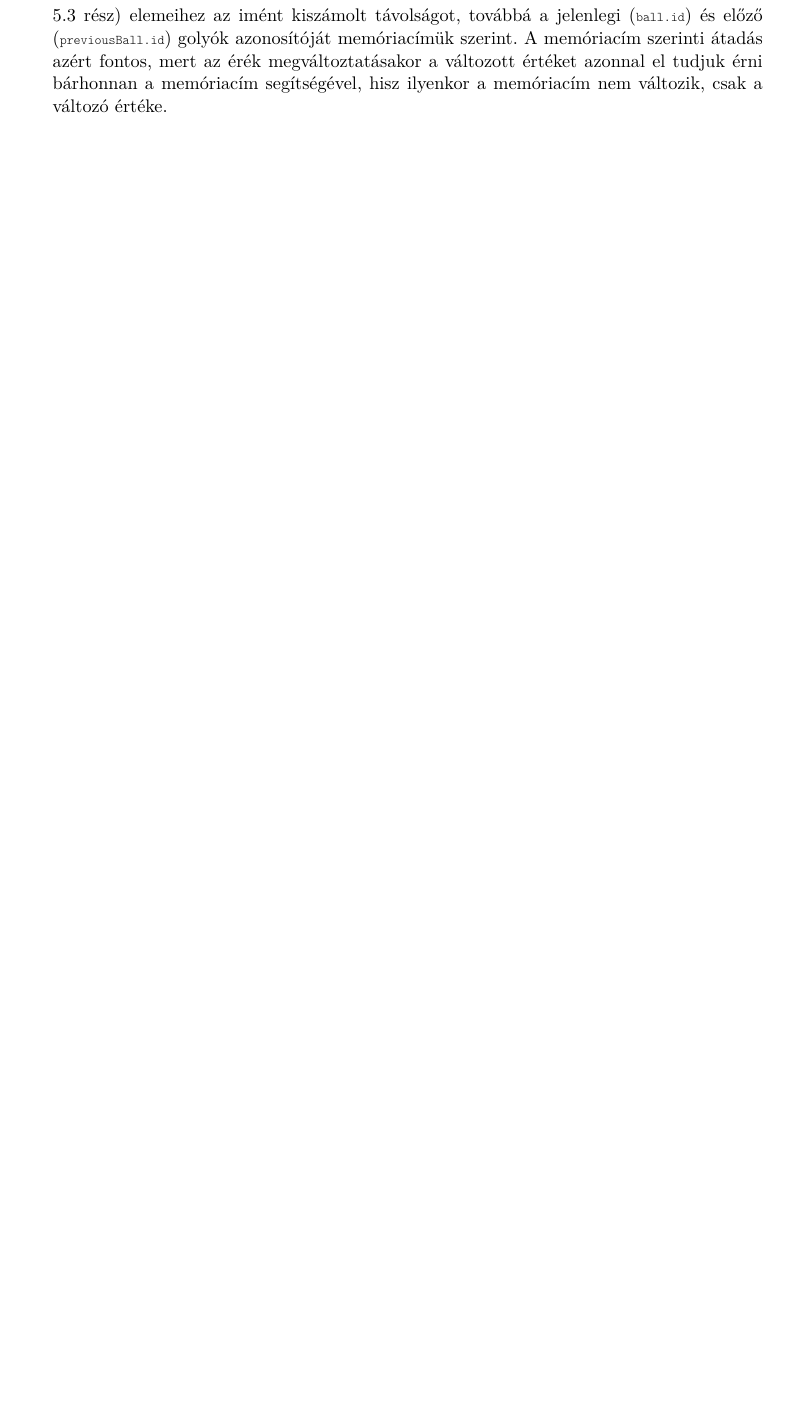
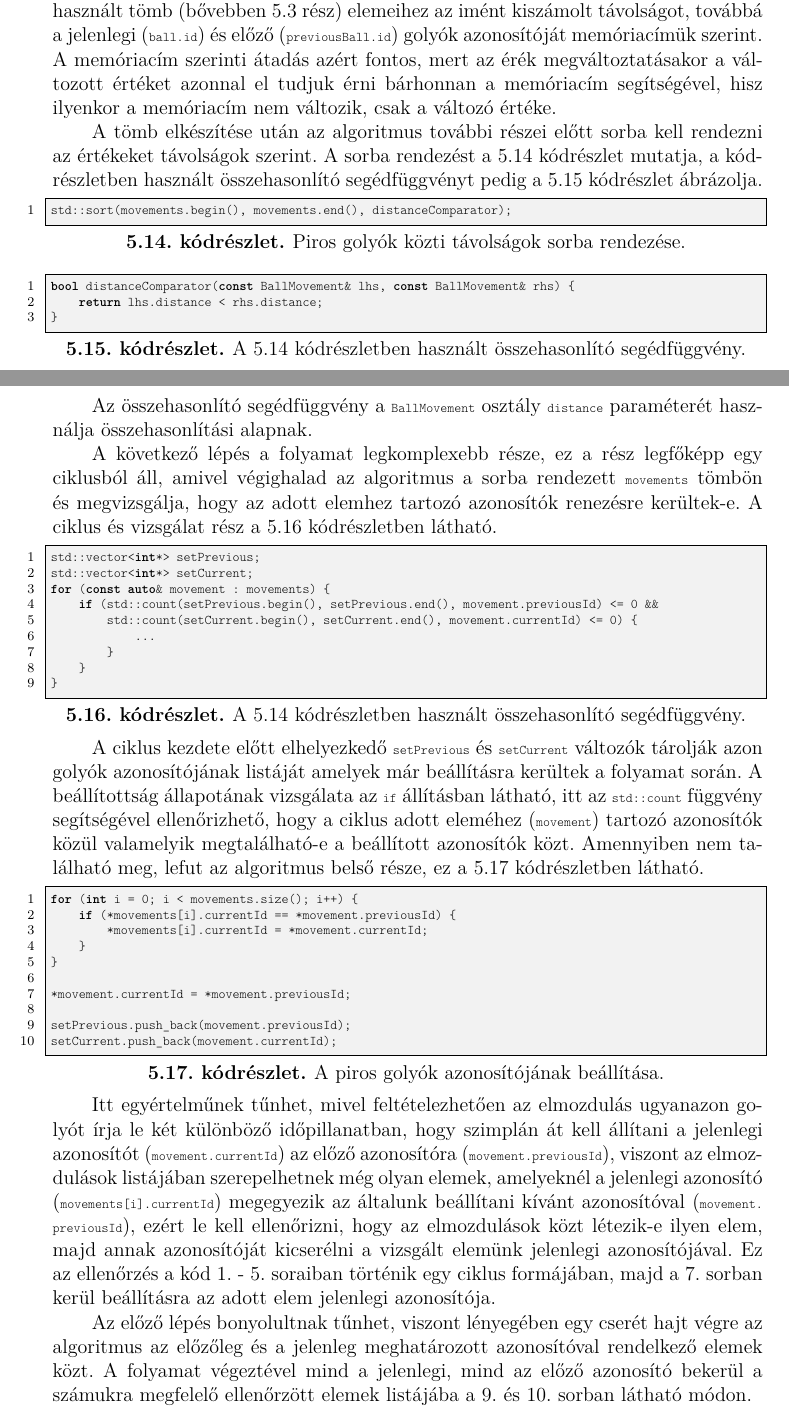
Before and after one commit to LengyHELL/snooker_analysis, a LaTeX thesis (sze-thesis-template-latex-master/thesis.tex, which reads sze-thesis-template-latex-master/content/megvalositas.tex): part of page 32 of 34 before the commit and two parts of pages 32 and 33 of 35 after it, the two joined at a grey line, cut so that both start at the same text, the shorter picture padded with empty space. Compiled offline with pdfLaTeX.

Commit message:
Appending docs

```diff
--- a/sze-thesis-template-latex-master/content/megvalositas.tex
+++ b/sze-thesis-template-latex-master/content/megvalositas.tex
@@ -480,3 +480,63 @@ for (Ball& ball : balls) {
 \end{minipage}
 
 \par A kódrészletben a már előzőleg megismert egyenlet \ref{for:vector_distance} alapján a \lstinline{cv::norm} függvény\cite{opencv_docs} kiszámolja a két golyó középpontja közti távolságot, majd beleteszi azt a \lstinline{d} változóba. A következő lépés hozzáadja egy \lstinline{BallMovement} típusú \lstinline{movements} néven használt tömb (bővebben \ref{section:classes_and_structs} rész) elemeihez az imént kiszámolt távolságot, továbbá a jelenlegi (\lstinline{ball.id}) és előző (\lstinline{previousBall.id}) golyók azonosítóját memóriacímük szerint. A memóriacím szerinti átadás azért fontos, mert az érék megváltoztatásakor a változott értéket azonnal el tudjuk érni bárhonnan a memóriacím segítségével, hisz ilyenkor a memóriacím nem változik, csak a változó értéke.
+\par A tömb elkészítése után az algoritmus további részei előtt sorba kell rendezni az értékeket távolságok szerint. A sorba rendezést a \ref{cod:red_ball_sort} kódrészlet mutatja, a kódrészletben használt összehasonlító segédfüggvényt pedig a \ref{cod:red_ball_sort_helper} kódrészlet ábrázolja.
+
+\vspace{2mm}
+\hspace{-10mm}
+\begin{minipage}{\linewidth}
+\begin{lstlisting}[language=C++, numbers=left, caption={Piros golyók közti távolságok sorba rendezése.}, label={cod:red_ball_sort}]
+std::sort(movements.begin(), movements.end(), distanceComparator);
+\end{lstlisting}
+\end{minipage}
+
+\vspace{2mm}
+\hspace{-10mm}
+\begin{minipage}{\linewidth}
+\begin{lstlisting}[language=C++, numbers=left, caption={A \ref{cod:red_ball_sort} kódrészletben használt összehasonlító segédfüggvény.}, label={cod:red_ball_sort_helper}]
+bool distanceComparator(const BallMovement& lhs, const BallMovement& rhs) {
+    return lhs.distance < rhs.distance;
+}
+\end{lstlisting}
+\end{minipage}
+
+\par Az összehasonlító segédfüggvény a \lstinline{BallMovement} osztály \lstinline{distance} paraméterét használja összehasonlítási alapnak.
+\par A következő lépés a folyamat legkomplexebb része, ez a rész legfőképp egy ciklusból áll, amivel végighalad az algoritmus a sorba rendezett \lstinline{movements} tömbön és megvizsgálja, hogy az adott elemhez tartozó azonosítók renezésre kerültek-e. A ciklus és vizsgálat rész a \ref{cod:red_ball_set_cycle} kódrészletben látható.
+
+\vspace{2mm}
+\hspace{-10mm}
+\begin{minipage}{\linewidth}
+\begin{lstlisting}[language=C++, numbers=left, caption={A \ref{cod:red_ball_sort} kódrészletben használt összehasonlító segédfüggvény.}, label={cod:red_ball_set_cycle}]
+std::vector<int*> setPrevious;
+std::vector<int*> setCurrent;
+for (const auto& movement : movements) {
+    if (std::count(setPrevious.begin(), setPrevious.end(), movement.previousId) <= 0 &&
+        std::count(setCurrent.begin(), setCurrent.end(), movement.currentId) <= 0) {
+            ...
+        }
+    }
+}
+\end{lstlisting}
+\end{minipage}
+
+\par A ciklus kezdete előtt elhelyezkedő \lstinline{setPrevious} és \lstinline{setCurrent} változók tárolják azon golyók azonosítójának listáját amelyek már beállításra kerültek a folyamat során. A beállítottság állapotának vizsgálata az \lstinline{if} állításban látható, itt az \lstinline{std::count} függvény segítségével ellenőrizhető, hogy a ciklus adott eleméhez (\lstinline{movement}) tartozó azonosítók közül valamelyik megtalálható-e a beállított azonosítók közt. Amennyiben nem található meg, lefut az algoritmus belső része, ez a \ref{cod:red_ball_set_switch} kódrészletben látható.
+
+\vspace{2mm}
+\hspace{-10mm}
+\begin{minipage}{\linewidth}
+\begin{lstlisting}[language=C++, numbers=left, caption={A piros golyók azonosítójának beállítása.}, label={cod:red_ball_set_switch}]
+for (int i = 0; i < movements.size(); i++) {
+    if (*movements[i].currentId == *movement.previousId) {
+        *movements[i].currentId = *movement.currentId;
+    }
+}
+
+*movement.currentId = *movement.previousId;
+
+setPrevious.push_back(movement.previousId);
+setCurrent.push_back(movement.currentId);
+\end{lstlisting}
+\end{minipage}
+
+\par Itt egyértelműnek tűnhet, mivel feltételezhetően az elmozdulás ugyanazon golyót írja le két különböző időpillanatban, hogy szimplán át kell állítani a jelenlegi azonosítót (\lstinline{movement.currentId}) az előző azonosítóra (\lstinline{movement.previousId}), viszont az elmozdulások listájában szerepelhetnek még olyan elemek, amelyeknél a jelenlegi azonosító (\lstinline{movements[i].currentId}) megegyezik az általunk beállítani kívánt azonosítóval (\lstinline{movement.previousId}), ezért le kell ellenőrizni, hogy az elmozdulások közt létezik-e ilyen elem, majd annak azonosítóját kicserélni a vizsgált elemünk jelenlegi azonosítójával. Ez az ellenőrzés a kód 1. - 5. soraiban történik egy ciklus formájában, majd a 7. sorban kerül beállításra az adott elem jelenlegi azonosítója.
+\par Az előző lépés bonyolultnak tűnhet, viszont lényegében egy cserét hajt végre az algoritmus az előzőleg és a jelenleg meghatározott azonosítóval rendelkező elemek közt. A folyamat végeztével mind a jelenlegi, mind az előző azonosító bekerül a számukra megfelelő ellenőrzött elemek listájába a 9. és 10. sorban látható módon.
--- a/sze-thesis-template-latex-master/thesis.tex
+++ b/sze-thesis-template-latex-master/thesis.tex
@@ -4,7 +4,7 @@
 % !TeX program = pdflatex
 % !BIB program = bibtex
 %TODO Change language to en_GB (recommended) or en_US for English documents
-\documentclass[11pt,a4paper,oneside]{report}             % Egyoldalas (javasolt)
+\documentclass[12pt,a4paper,oneside]{report}             % Egyoldalas (javasolt)
 %\documentclass[11pt,a4paper,twoside,openright]{report}  % Duplex
 
 \input{include/packages}
```
Also changed, not shown: sze-thesis-template-latex-master/thesis.tex (2 more changed lines).
